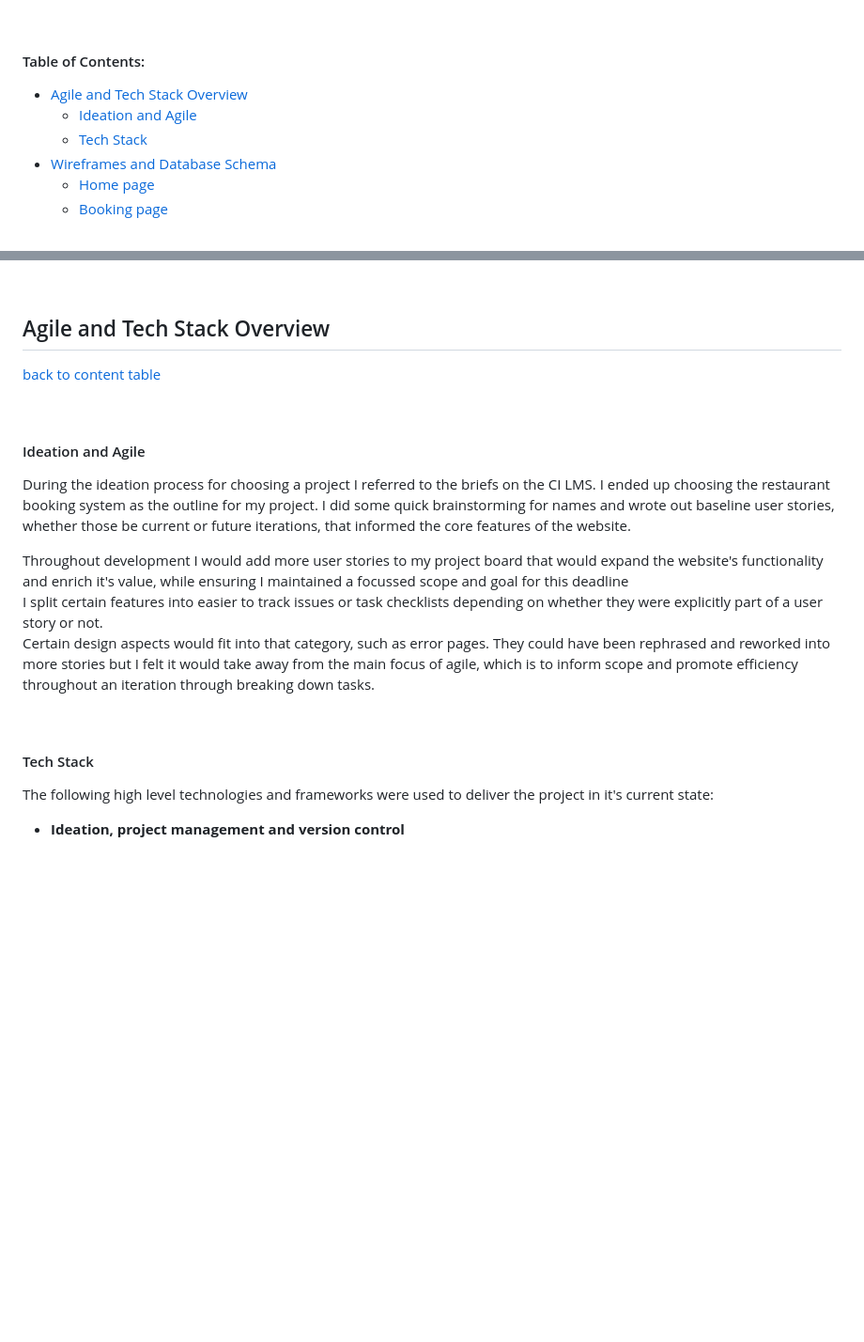
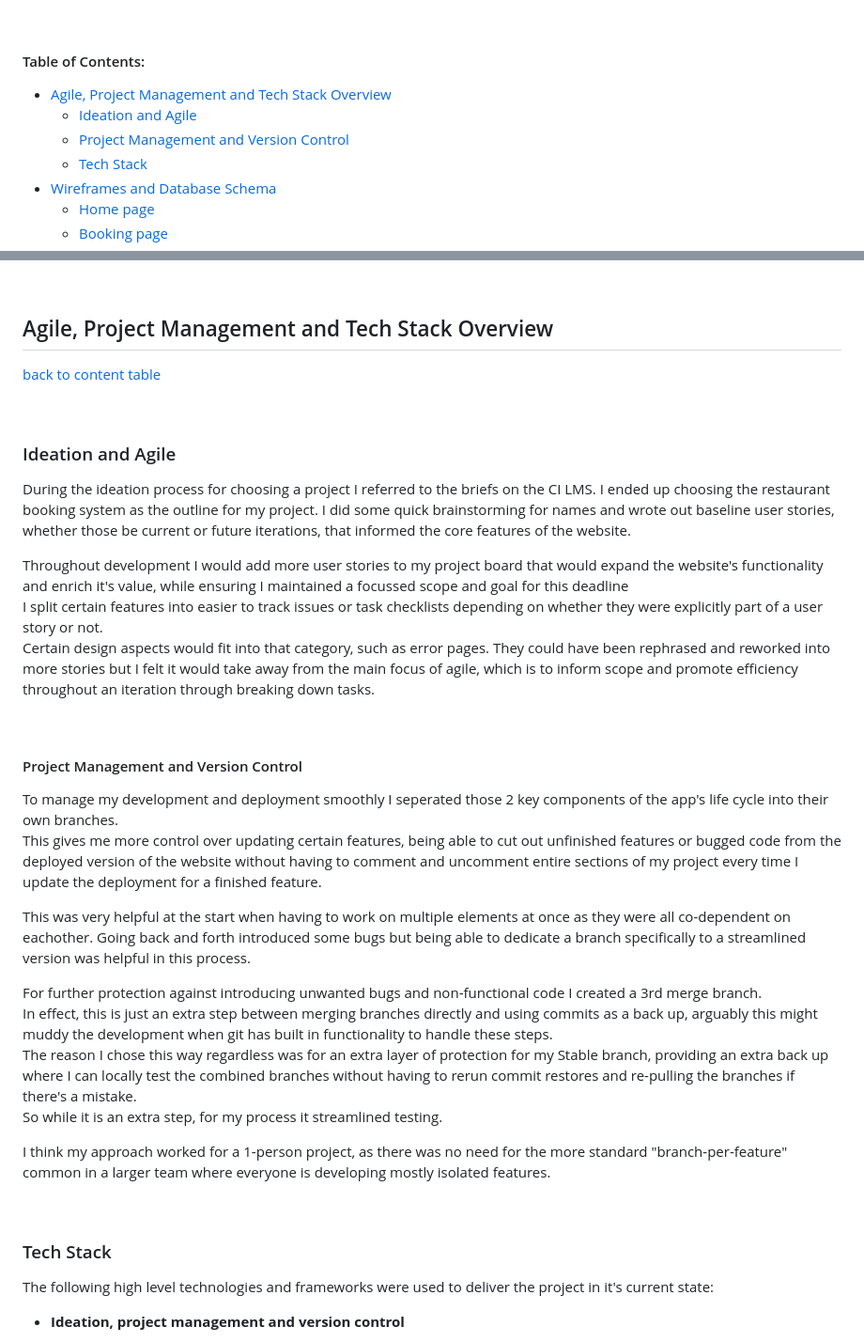
Before and after one commit to jomazzei/charredchops, a Markdown page: README.md, 2 parts joined by grey strips. Shown at 94% size. Rendered like a GitHub page; blank space fills up the shorter version.

Commit message:
Version control section

```diff
--- a/README.md
+++ b/README.md
@@ -15,8 +15,9 @@
 
 #### Table of Contents:
 
-* [Agile and Tech Stack Overview](#agile-and-tech-stack-overview)
+* [Agile, Project Management and Tech Stack Overview](#agile-project-management-and-tech-stack-overview)
   * [Ideation and Agile](#ideation-and-agile)
+  * [Project Management and Version Control](#project-management-and-version-control)
   * [Tech Stack](#tech-stack)
 * [Wireframes and Database Schema](#wireframes-and-database-schema)
   * [Home page](#home-page)
@@ -56,12 +57,12 @@
 <br>
 
 
-## Agile and Tech Stack Overview
+## Agile, Project Management and Tech Stack Overview
 [back to content table](#table-of-contents)
 
 <br>
 
-#### Ideation and Agile
+### Ideation and Agile
 <p>
  During the ideation process for choosing a project I referred to the briefs on the CI LMS. I ended up choosing the restaurant booking system as the outline for my project.
  I did some quick brainstorming for names and wrote out baseline user stories, whether those be current or future iterations, that informed the core features of the website.<br>
@@ -75,7 +76,27 @@
 
 <br>
 
-#### Tech Stack
+#### Project Management and Version Control
+<p>
+ To manage my development and deployment smoothly I seperated those 2 key components of the app's life cycle into their own branches.<br>
+ This gives me more control over updating certain features, being able to cut out unfinished features or bugged code from the deployed version of the website without having to comment and uncomment entire sections of my project every time I update the deployment for a finished feature.<br>
+</p>
+<p>
+ This was very helpful at the start when having to work on multiple elements at once as they were all co-dependent on eachother. Going back and forth introduced some bugs but being able to dedicate a branch specifically to a streamlined version was helpful in this process.
+</p>
+<p>
+ For further protection against introducing unwanted bugs and non-functional code I created a 3rd merge branch.<br>
+ In effect, this is just an extra step between merging branches directly and using commits as a back up, arguably this might muddy the development when git has built in functionality to handle these steps.<br>
+ The reason I chose this way regardless was for an extra layer of protection for my Stable branch, providing an extra back up where I can locally test the combined branches without having to rerun commit restores and re-pulling the branches if there's a mistake.<br>
+ So while it is an extra step, for my process it streamlined testing.<br>
+</p>
+<p>
+ I think my approach worked for a 1-person project, as there was no need for the more standard "branch-per-feature" common in a larger team where everyone is developing mostly isolated features.
+</p>
+
+<br>
+
+### Tech Stack
 <p>
  The following high level technologies and frameworks were used to deliver the project in it's current state:
 </p>
```
